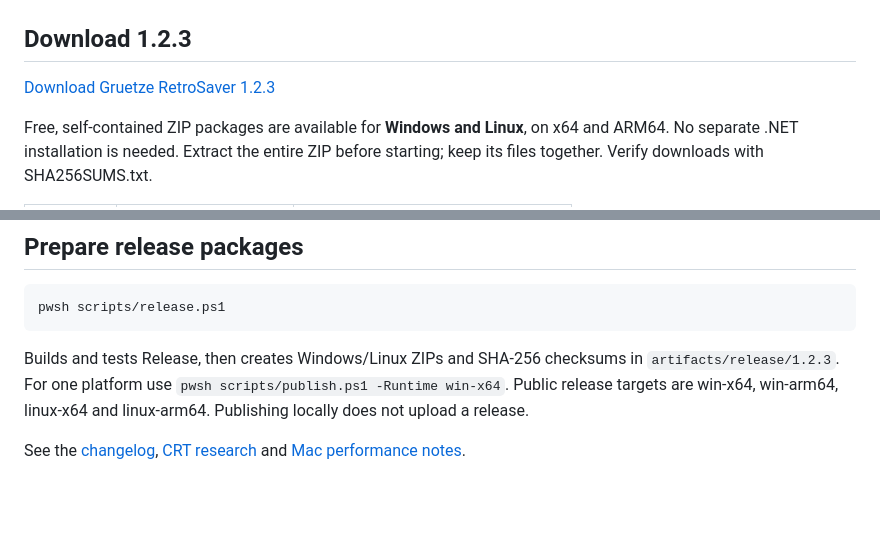
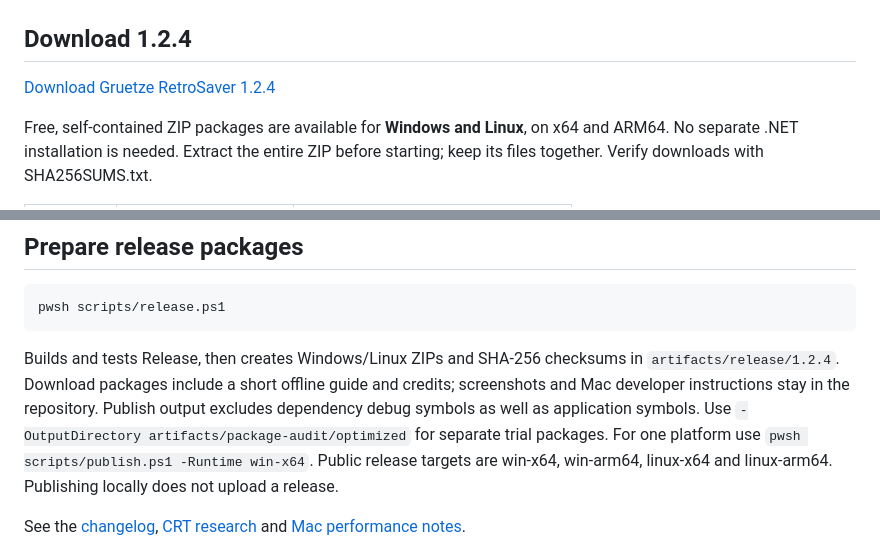
Before and after one commit to gruetze-software/C64Screensaver, a Markdown page: README.md, 2 parts joined by grey strips. GitHub-like rendering; blank space fills up the shorter version.

Commit message:
Prepare lean RetroSaver 1.2.4 packages without dependency debug symbols

````diff
--- a/README.md
+++ b/README.md
@@ -19,9 +19,9 @@ See [artwork credits](C64Screensaver/Assets/Kickstart/CREDITS.md).
 
 ![Amiga jump-and-run with scrolling text](docs/images/amiga-jump-and-run.png)
 
-## Download 1.2.3
+## Download 1.2.4
 
-[Download Gruetze RetroSaver 1.2.3](https://github.com/gruetze-software/C64Screensaver/releases/tag/v1.2.3)
+[Download Gruetze RetroSaver 1.2.4](https://github.com/gruetze-software/C64Screensaver/releases/tag/v1.2.4)
 
 Free, self-contained ZIP packages are available for **Windows and Linux**, on
 x64 and ARM64. No separate .NET installation is needed. Extract the entire ZIP
@@ -125,7 +125,11 @@ pwsh scripts/release.ps1
 ```
 
 Builds and tests Release, then creates Windows/Linux ZIPs and SHA-256 checksums
-in `artifacts/release/1.2.3`. For one platform use
+in `artifacts/release/1.2.4`. Download packages include a short offline guide and
+credits; screenshots and Mac developer instructions stay in the repository.
+Publish output excludes dependency debug symbols as well as application symbols.
+Use `-OutputDirectory artifacts/package-audit/optimized` for separate trial packages.
+For one platform use
 `pwsh scripts/publish.ps1 -Runtime win-x64`. Public release targets are win-x64,
 win-arm64, linux-x64 and linux-arm64. Publishing locally does not upload a release.
 
````
Also changed, not shown: CHANGELOG.md (+8 -0 lines), docs/PACKAGE-SIZE.md (added, +52 -0 lines), macos/README.md (+1 -1 lines), scripts/PACKAGE-README.md (added, +50 -0 lines), docs/images/retrosaver-companion.png, docs/images/settings-monitor.png, docs/images/settings-playback.png, 5 other files.
